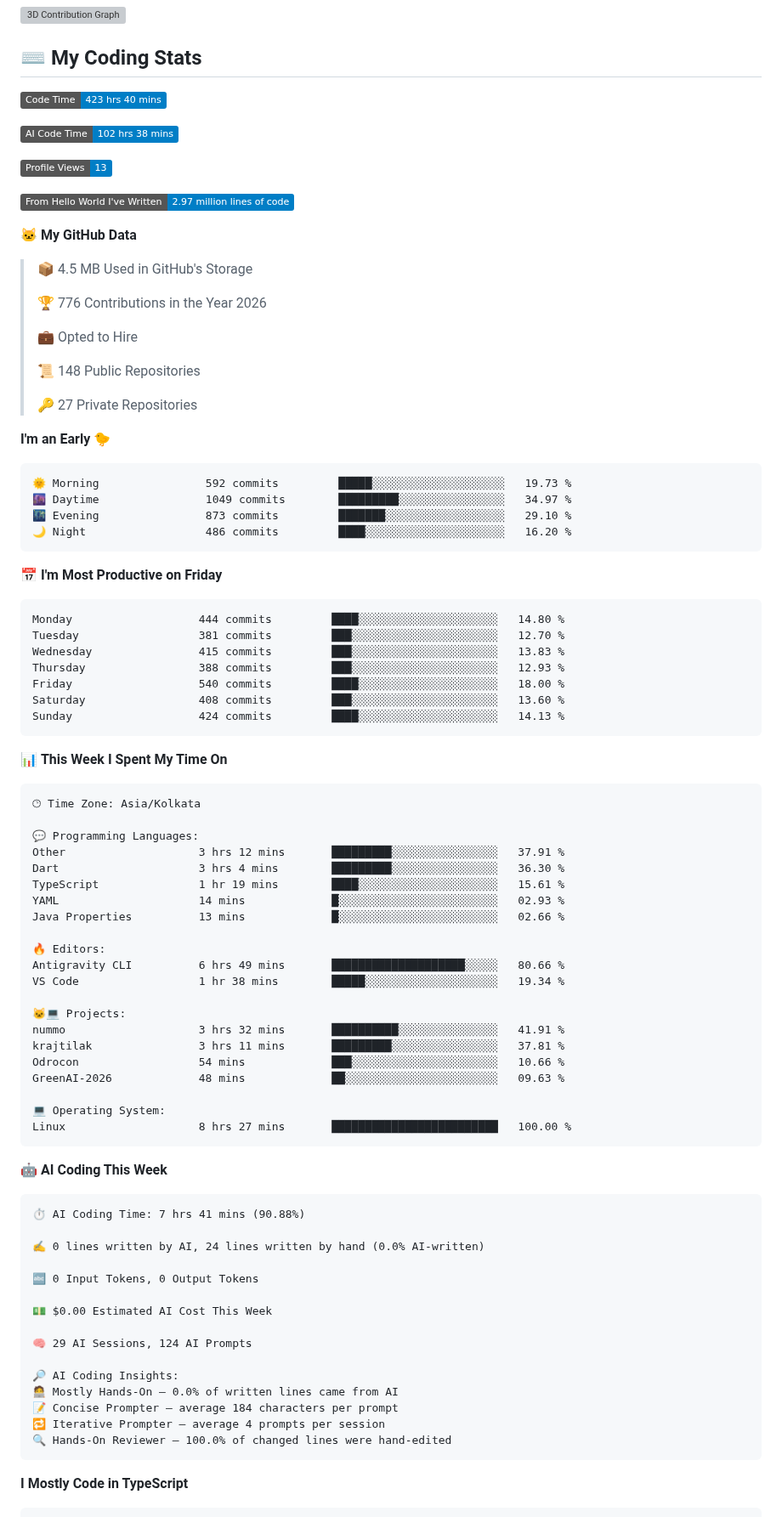
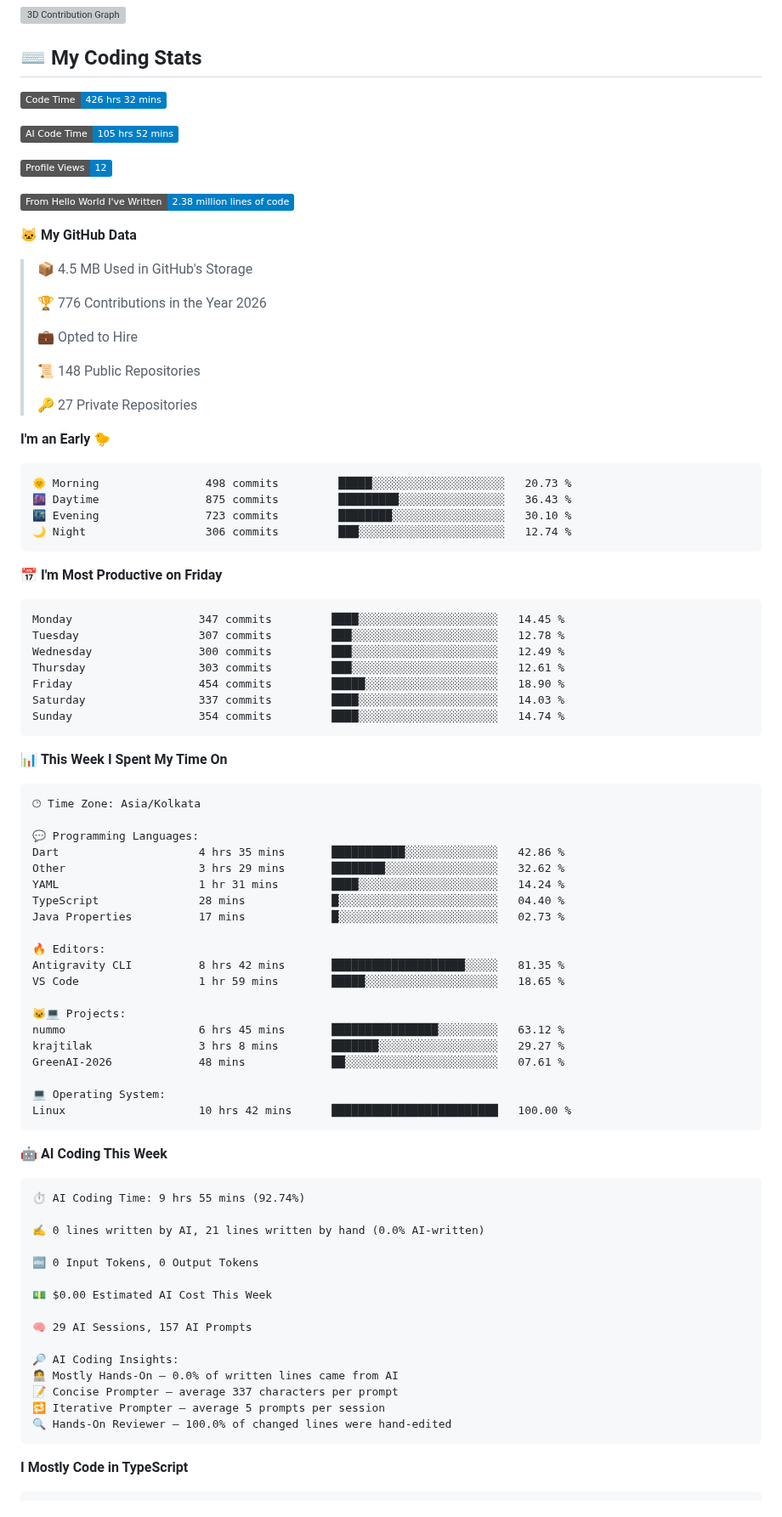
Before and after one commit to rajtilak-2020/rajtilak-2020, a Markdown page: README.md, the part around one of its changes. Shown at 85% size. GitHub-like rendering; badges without logos; grey boxes are pictures that could not be loaded.

Commit message:
Updated with Dev Metrics

````diff
--- a/README.md
+++ b/README.md
@@ -35,13 +35,13 @@ const krajtilak = {
 ## ⌨️ My Coding Stats
 
 <!--START_SECTION:waka-->
-![Code Time](http://img.shields.io/badge/Code%20Time-423%20hrs%2040%20mins-blue?style=flat)
+![Code Time](http://img.shields.io/badge/Code%20Time-426%20hrs%2032%20mins-blue?style=flat)
 
-![AI Code Time](http://img.shields.io/badge/AI%20Code%20Time-102%20hrs%2038%20mins-blue?style=flat)
+![AI Code Time](http://img.shields.io/badge/AI%20Code%20Time-105%20hrs%2052%20mins-blue?style=flat)
 
-![Profile Views](http://img.shields.io/badge/Profile%20Views-13-blue?style=flat)
+![Profile Views](http://img.shields.io/badge/Profile%20Views-12-blue?style=flat)
 
-![Lines of code](https://img.shields.io/badge/From%20Hello%20World%20I%27ve%20Written-2.97%20million%20lines%20of%20code-blue?style=flat)
+![Lines of code](https://img.shields.io/badge/From%20Hello%20World%20I%27ve%20Written-2.38%20million%20lines%20of%20code-blue?style=flat)
 
 **🐱 My GitHub Data**
 
@@ -58,21 +58,21 @@ const krajtilak = {
 **I'm an Early 🐤**
 
 ```text
-🌞 Morning                592 commits         █████░░░░░░░░░░░░░░░░░░░░   19.73 %
-🌆 Daytime                1049 commits        █████████░░░░░░░░░░░░░░░░   34.97 %
-🌃 Evening                873 commits         ███████░░░░░░░░░░░░░░░░░░   29.10 %
-🌙 Night                  486 commits         ████░░░░░░░░░░░░░░░░░░░░░   16.20 %
+🌞 Morning                498 commits         █████░░░░░░░░░░░░░░░░░░░░   20.73 %
+🌆 Daytime                875 commits         █████████░░░░░░░░░░░░░░░░   36.43 %
+🌃 Evening                723 commits         ████████░░░░░░░░░░░░░░░░░   30.10 %
+🌙 Night                  306 commits         ███░░░░░░░░░░░░░░░░░░░░░░   12.74 %
 ```
 📅 **I'm Most Productive on Friday**
 
 ```text
-Monday                   444 commits         ████░░░░░░░░░░░░░░░░░░░░░   14.80 %
-Tuesday                  381 commits         ███░░░░░░░░░░░░░░░░░░░░░░   12.70 %
-Wednesday                415 commits         ███░░░░░░░░░░░░░░░░░░░░░░   13.83 %
-Thursday                 388 commits         ███░░░░░░░░░░░░░░░░░░░░░░   12.93 %
-Friday                   540 commits         ████░░░░░░░░░░░░░░░░░░░░░   18.00 %
-Saturday                 408 commits         ███░░░░░░░░░░░░░░░░░░░░░░   13.60 %
-Sunday                   424 commits         ████░░░░░░░░░░░░░░░░░░░░░   14.13 %
+Monday                   347 commits         ████░░░░░░░░░░░░░░░░░░░░░   14.45 %
+Tuesday                  307 commits         ███░░░░░░░░░░░░░░░░░░░░░░   12.78 %
+Wednesday                300 commits         ███░░░░░░░░░░░░░░░░░░░░░░   12.49 %
+Thursday                 303 commits         ███░░░░░░░░░░░░░░░░░░░░░░   12.61 %
+Friday                   454 commits         █████░░░░░░░░░░░░░░░░░░░░   18.90 %
+Saturday                 337 commits         ████░░░░░░░░░░░░░░░░░░░░░   14.03 %
+Sunday                   354 commits         ████░░░░░░░░░░░░░░░░░░░░░   14.74 %
 ```
 
 
@@ -82,43 +82,42 @@ Sunday                   424 commits         ████░░░░░░░
 🕑︎ Time Zone: Asia/Kolkata
 
 💬 Programming Languages:
-Other                    3 hrs 12 mins       █████████░░░░░░░░░░░░░░░░   37.91 %
-Dart                     3 hrs 4 mins        █████████░░░░░░░░░░░░░░░░   36.30 %
-TypeScript               1 hr 19 mins        ████░░░░░░░░░░░░░░░░░░░░░   15.61 %
-YAML                     14 mins             █░░░░░░░░░░░░░░░░░░░░░░░░   02.93 %
-Java Properties          13 mins             █░░░░░░░░░░░░░░░░░░░░░░░░   02.66 %
+Dart                     4 hrs 35 mins       ███████████░░░░░░░░░░░░░░   42.86 %
+Other                    3 hrs 29 mins       ████████░░░░░░░░░░░░░░░░░   32.62 %
+YAML                     1 hr 31 mins        ████░░░░░░░░░░░░░░░░░░░░░   14.24 %
+TypeScript               28 mins             █░░░░░░░░░░░░░░░░░░░░░░░░   04.40 %
+Java Properties          17 mins             █░░░░░░░░░░░░░░░░░░░░░░░░   02.73 %
 
 🔥 Editors:
-Antigravity CLI          6 hrs 49 mins       ████████████████████░░░░░   80.66 %
-VS Code                  1 hr 38 mins        █████░░░░░░░░░░░░░░░░░░░░   19.34 %
+Antigravity CLI          8 hrs 42 mins       ████████████████████░░░░░   81.35 %
+VS Code                  1 hr 59 mins        █████░░░░░░░░░░░░░░░░░░░░   18.65 %
 
 🐱‍💻 Projects:
-nummo                    3 hrs 32 mins       ██████████░░░░░░░░░░░░░░░   41.91 %
-krajtilak                3 hrs 11 mins       █████████░░░░░░░░░░░░░░░░   37.81 %
-Odrocon                  54 mins             ███░░░░░░░░░░░░░░░░░░░░░░   10.66 %
-GreenAI-2026             48 mins             ██░░░░░░░░░░░░░░░░░░░░░░░   09.63 %
+nummo                    6 hrs 45 mins       ████████████████░░░░░░░░░   63.12 %
+krajtilak                3 hrs 8 mins        ███████░░░░░░░░░░░░░░░░░░   29.27 %
+GreenAI-2026             48 mins             ██░░░░░░░░░░░░░░░░░░░░░░░   07.61 %
 
 💻 Operating System:
-Linux                    8 hrs 27 mins       █████████████████████████   100.00 %
+Linux                    10 hrs 42 mins      █████████████████████████   100.00 %
 ```
 
 🤖 **AI Coding This Week**
 
 ```text
-⏱ AI Coding Time: 7 hrs 41 mins (90.88%)
+⏱ AI Coding Time: 9 hrs 55 mins (92.74%)
 
-✍️ 0 lines written by AI, 24 lines written by hand (0.0% AI-written)
+✍️ 0 lines written by AI, 21 lines written by hand (0.0% AI-written)
 
 🔤 0 Input Tokens, 0 Output Tokens
 
 💵 $0.00 Estimated AI Cost This Week
 
-🧠 29 AI Sessions, 124 AI Prompts
+🧠 29 AI Sessions, 157 AI Prompts
 
 🔎 AI Coding Insights:
 🧑‍💻 Mostly Hands-On — 0.0% of written lines came from AI
-📝 Concise Prompter — average 184 characters per prompt
-🔁 Iterative Prompter — average 4 prompts per session
+📝 Concise Prompter — average 337 characters per prompt
+🔁 Iterative Prompter — average 5 prompts per session
 🔍 Hands-On Reviewer — 100.0% of changed lines were hand-edited
 ```
 
````
Also changed, not shown: other parts of README.md (+1 -1 lines), assets/bar_graph.png.
